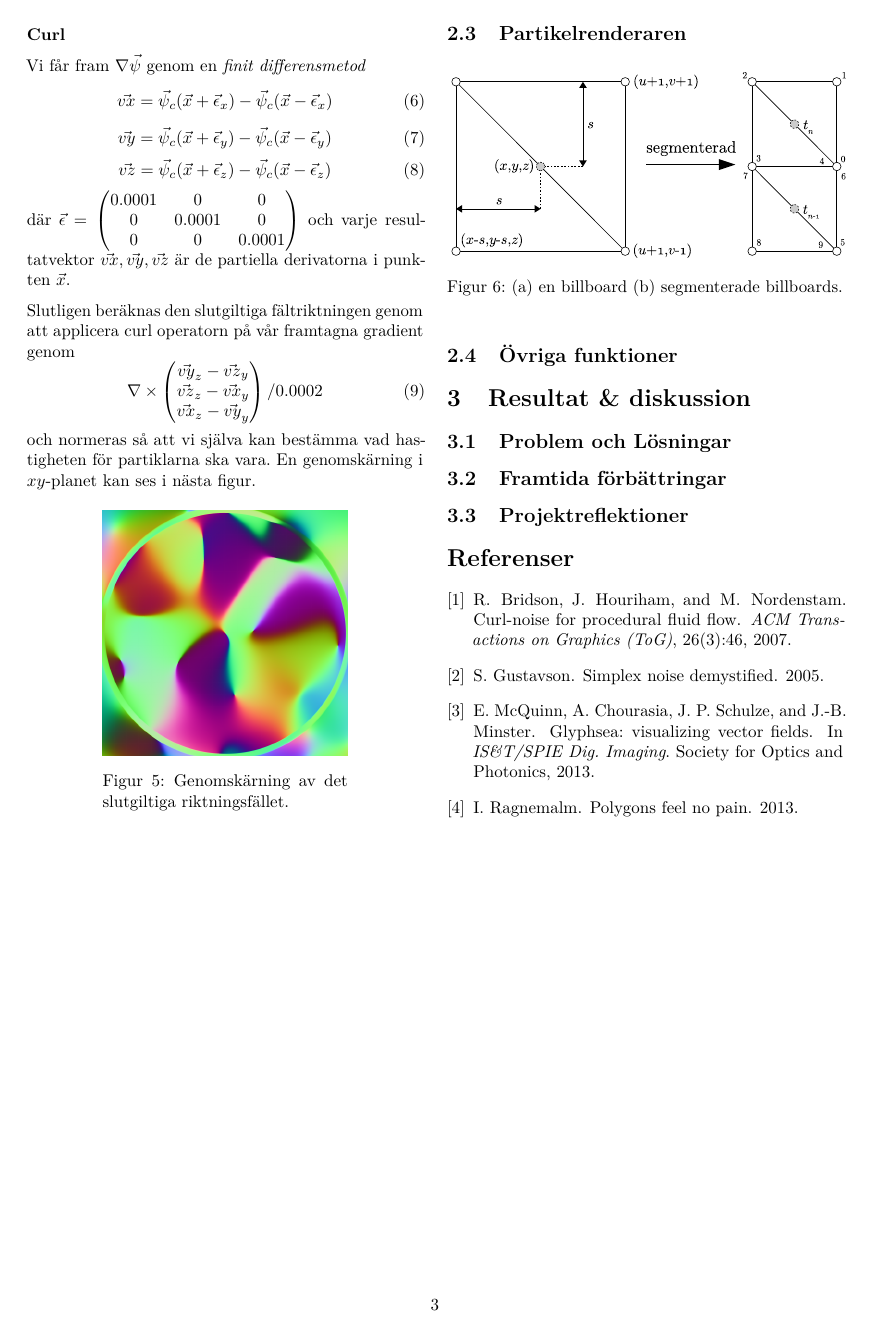
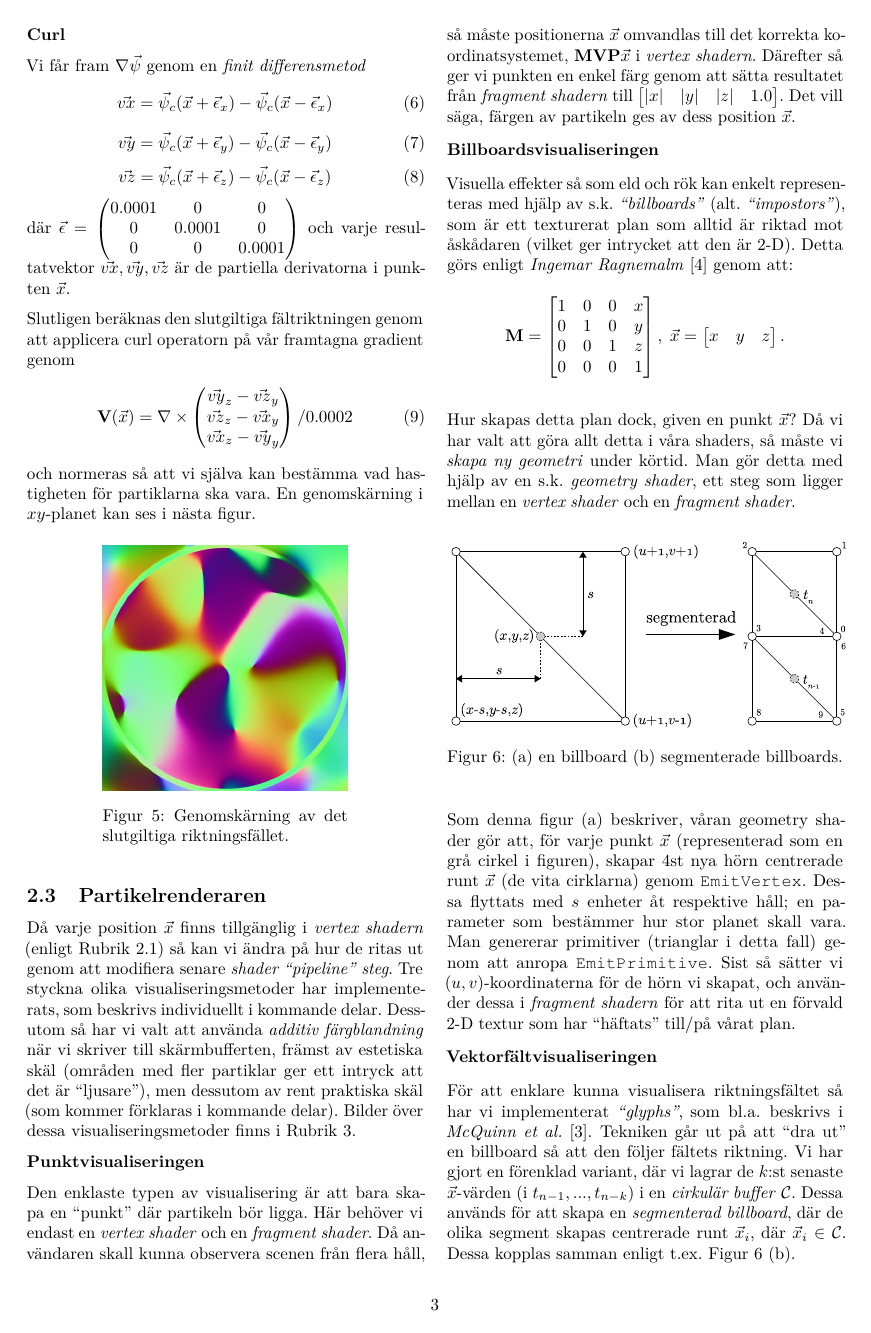
Before and after one commit to CaffeineViking/cnpf, a LaTeX document (docs/cnpf.tex): page 3 of 3 before the commit and page 3 of 4 after it. Compiled offline with pdfLaTeX.

Commit message:
Wrote section on the particle renderer.

```diff
--- a/docs/cnpf.tex
+++ b/docs/cnpf.tex
@@ -191,6 +191,7 @@ där $\vec{\epsilon} = \begin{pmatrix}
 
 Slutligen beräknas den slutgiltiga fältriktningen genom att applicera curl operatorn på vår framtagna gradient genom
 \begin{equation}
+ \mathbf{V}(\vec{x}) =
  \nabla \times \begin{pmatrix}
 \vec{vy}_z - \vec{vz}_y
 \\
@@ -210,17 +211,40 @@ och normeras så att vi själva kan bestämma vad hastigheten för partiklarna s
 
 \subsection{Partikelrenderaren} \label{sec:partikelrenderaren}
 
+Då varje position \(\vec{x}\) finns tillgänglig i \emph{vertex shadern} (enligt Rubrik~\ref{sec:system}) så kan vi ändra på hur de ritas ut genom att modifiera senare \emph{shader ``pipeline'' steg}. Tre styckna olika visualiseringsmetoder har implementerats, som beskrivs individuellt i kommande delar. Dessutom så har vi valt att använda \emph{additiv färgblandning} när vi skriver till skärmbufferten, främst av estetiska skäl (områden med fler partiklar ger ett intryck att det är ``ljusare''), men dessutom av rent praktiska skäl (som kommer förklaras i kommande delar). Bilder över dessa visualiseringsmetoder finns i Rubrik~\ref{sec:results}.
+
+\textbf{Punktvisualiseringen}
+
+Den enklaste typen av visualisering är att bara skapa en ``punkt'' där partikeln bör ligga. Här behöver vi endast en \emph{vertex shader} och en \emph{fragment shader}. Då användaren skall kunna observera scenen från flera håll, så måste positionerna \(\vec{x}\) omvandlas till det korrekta koordinatsystemet, \(\mathbf{MVP}\vec{x}\) i \emph{vertex shadern}. Därefter så ger vi punkten en enkel färg genom att sätta resultatet från \emph{fragment shadern} till \(\begin{bmatrix}|x| & |y| & |z| & 1.0\end{bmatrix}\). Det vill säga, färgen av partikeln ges av dess position \(\vec{x}\).
+
+\textbf{Billboardsvisualiseringen}
+
+Visuella effekter så som eld och rök kan enkelt representeras med hjälp av s.k. \emph{``billboards''} (alt. \emph{``impostors''}), som är ett texturerat plan som alltid är riktad mot åskådaren (vilket ger intrycket att den är 2-D). Detta görs enligt \emph{Ingemar Ragnemalm}~\cite{ragnemalm2008polygons} genom att: \[\mathbf{M} = \begin{bmatrix} 1 & 0 & 0 & x \\
+                                    0 & 1 & 0 & y \\
+                                    0 & 0 & 1 & z \\
+                                    0 & 0 & 0 & 1 \end{bmatrix}, \;
+          \vec{x} = \begin{bmatrix}x & y & z\end{bmatrix}.\]
+
+Hur skapas detta plan dock, given en punkt \(\vec{x}\)? Då vi har valt att göra allt detta i våra shaders, så måste vi \emph{skapa ny geometri} under körtid. Man gör detta med hjälp av en s.k. \emph{geometry shader}, ett steg som ligger mellan en \emph{vertex shader} och en \emph{fragment shader}.
+
 \begin{figure}[H]
 \center
 \includegraphics[width=0.5\textwidth]{share/Billboards.eps}
-    \caption{(a) en billboard (b) segmenterade billboards.}
+\caption{(a) en billboard (b) segmenterade billboards.}
+\label{fig:bill}
 \end{figure}
+
+Som denna figur (a) beskriver, våran geometry shader gör att, för varje punkt \(\vec{x}\) (representerad som en grå cirkel i figuren), skapar 4st nya hörn centrerade runt \(\vec{x}\) (de vita cirklarna) genom \texttt{EmitVertex}. Dessa flyttats med \(s\) enheter åt respektive håll; en parameter som bestämmer hur stor planet skall vara. Man genererar primitiver (trianglar i detta fall) genom att anropa \texttt{EmitPrimitive}. Sist så sätter vi \((u, v)\)-koordinaterna för de hörn vi skapat, och använder dessa i \emph{fragment shadern} för att rita ut en förvald 2-D textur som har ``häftats'' till/på vårat plan.
+
+\textbf{Vektorfältvisualiseringen}
+
+För att enklare kunna visualisera riktningsfältet så har vi implementerat \emph{``glyphs''}, som bl.a. beskrivs i \emph{McQuinn et al.}~\cite{mcquinn2013glyphsea}. Tekniken går ut på att ``dra ut'' en billboard så att den följer fältets riktning. Vi har gjort en förenklad variant, där vi lagrar de \(k\):st senaste \(\vec{x}\)-värden (i \(t_{n-1}, ..., t_{n-k}\)) i en \emph{cirkulär buffer} \(\mathcal{C}\). Dessa används för att skapa en \emph{segmenterad billboard}, där de olika segment skapas centrerade runt \(\vec{x}_i\), där \(\vec{x}_i \in \mathcal{C}\). Dessa kopplas samman enligt t.ex. Figur~\ref{fig:bill} (b).
 
 \subsection{Övriga funktioner}
 
-\section{Resultat \& diskussion}
+\section{Resultat \& diskussion} \label{sec:results}
 
-        \subsection{Problem och Lösningar}
+        \subsection{Problem samt lösningar}
 
         \subsection{Framtida förbättringar}
 
```
Also changed, not shown: docs/cnpf.tex (2 more changed lines).
